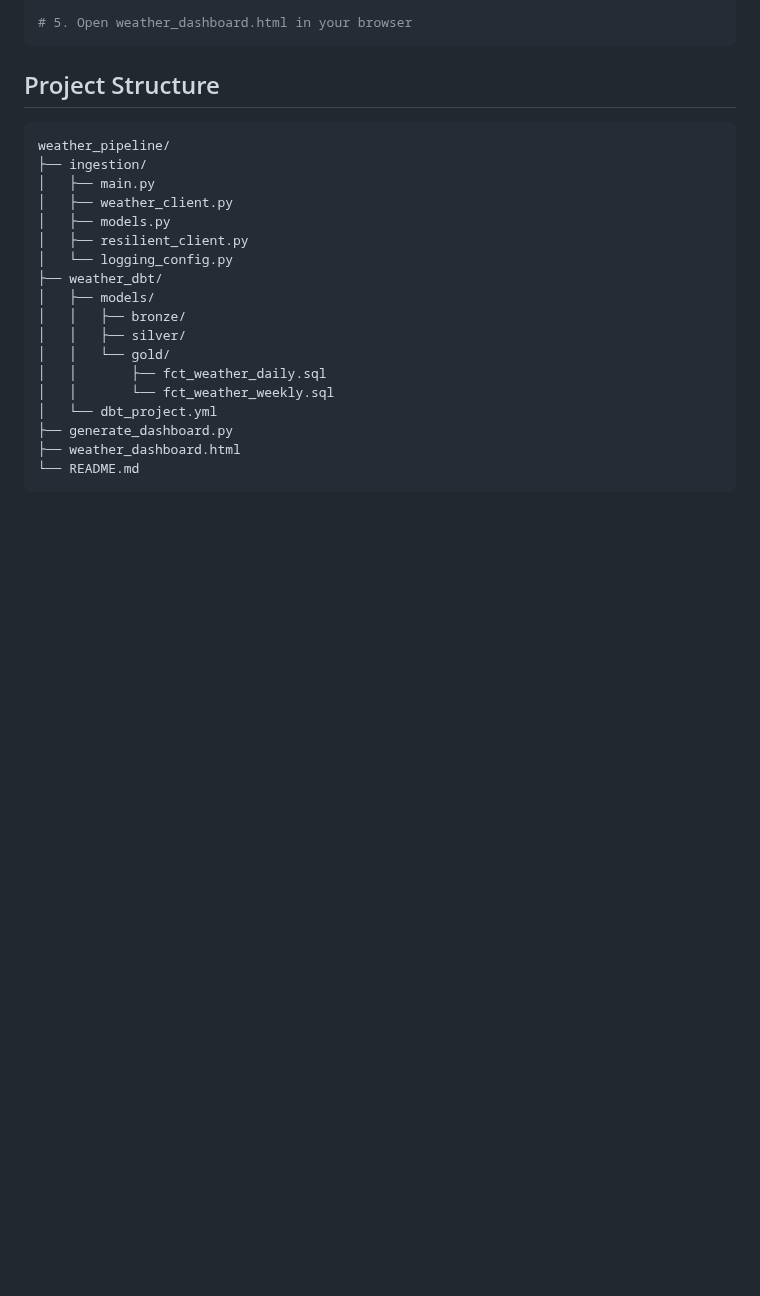
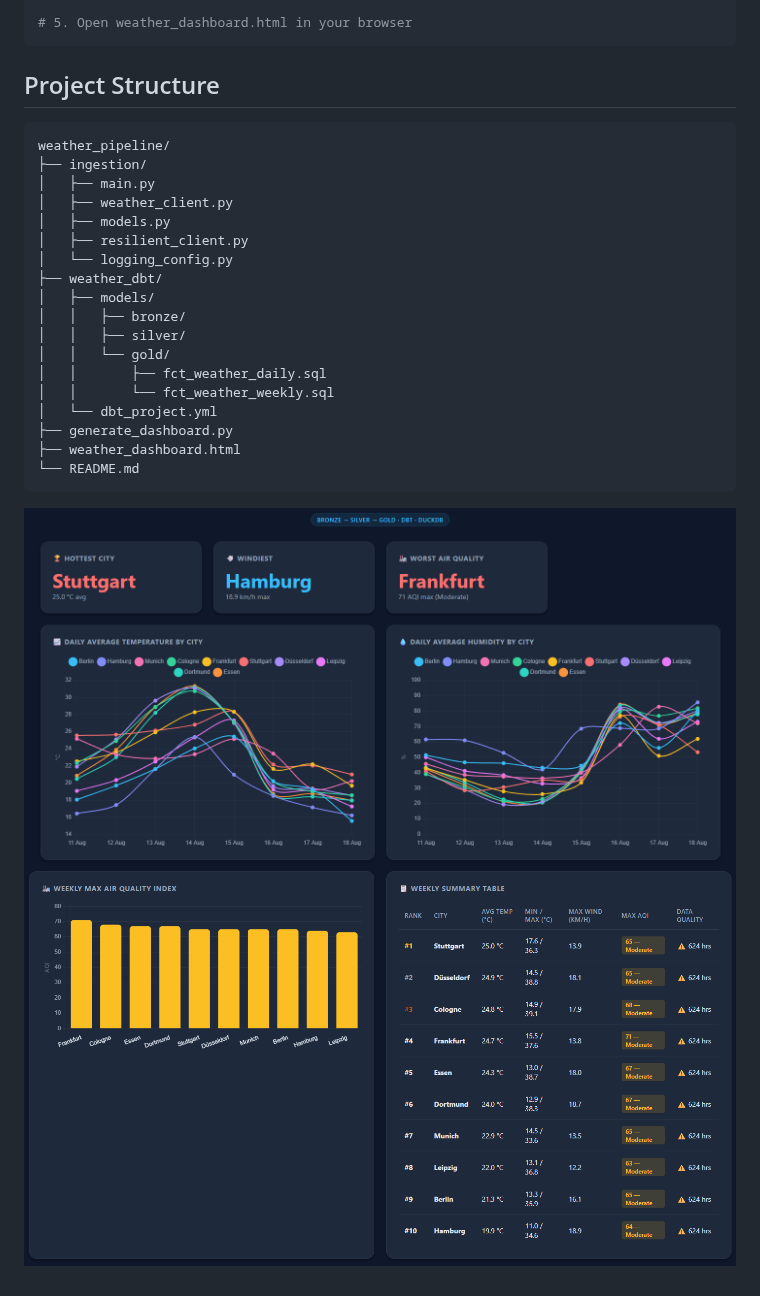
Before and after one commit to Strangers-byte/Weather-batch-processing, a Markdown page: README.md, the part around the change. GitHub-like rendering; pictures changed too: images/image.png (added), images/image2.png (added); blank space fills up the shorter version.

Commit message:
Updated readme and added images.

````diff
--- a/README.md
+++ b/README.md
@@ -105,3 +105,6 @@ weather_pipeline/
 ├── weather_dashboard.html
 └── README.md
 ```
+
+![Dashboard Screenshot](images/image.png)
+![Dashboard Screenshot](images/image2.png)
````
